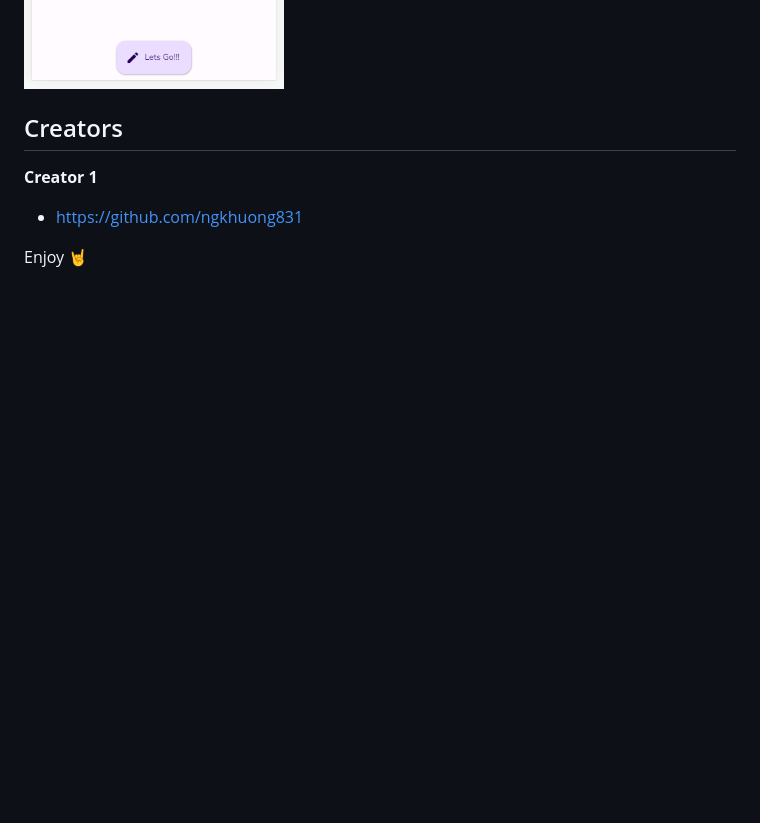
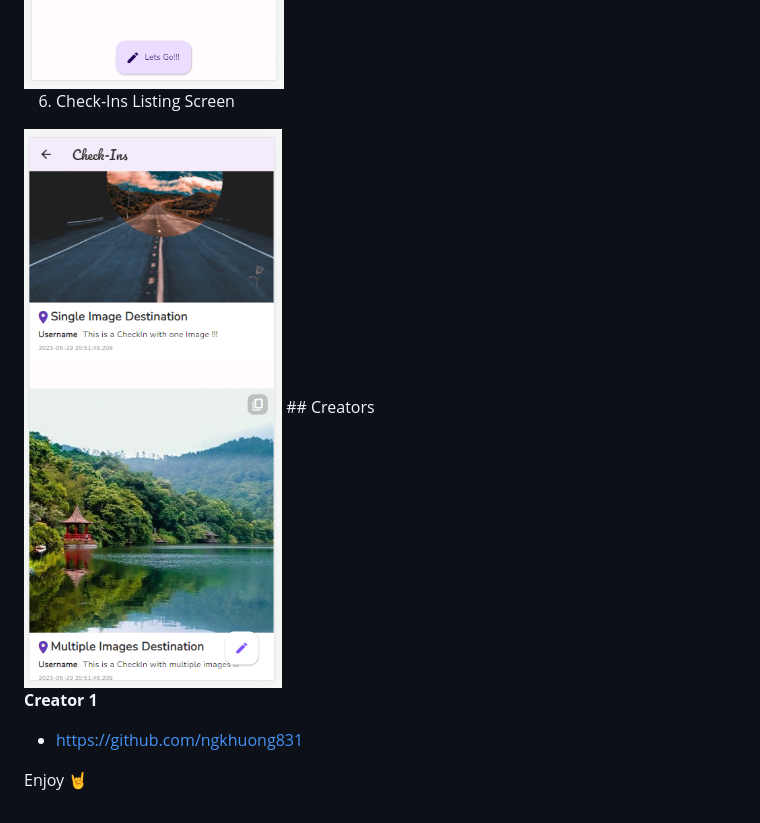
Before and after one commit to ngkhuong831/travo, a Markdown page: README.md, the part around the change. GitHub-like rendering; pictures changed too: md/6.PNG (added); blank space fills up the shorter version.

Commit message:
added check-ins listing
UI: Check-Ins list screen added
feat: Check-In model created

```diff
--- a/README.md
+++ b/README.md
@@ -28,7 +28,8 @@
 5. Detail Screen
 <img src="md/5.PNG" alt="Details">
 
-
+6. Check-Ins Listing Screen
+<img src="md/6.PNG" alt="Check-Ins List">
 ## Creators
 
 **Creator 1**
```
Also changed, not shown: 6 other files.
